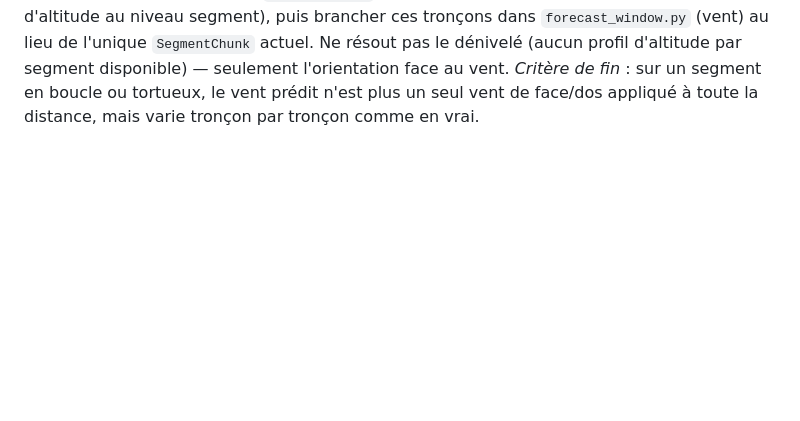
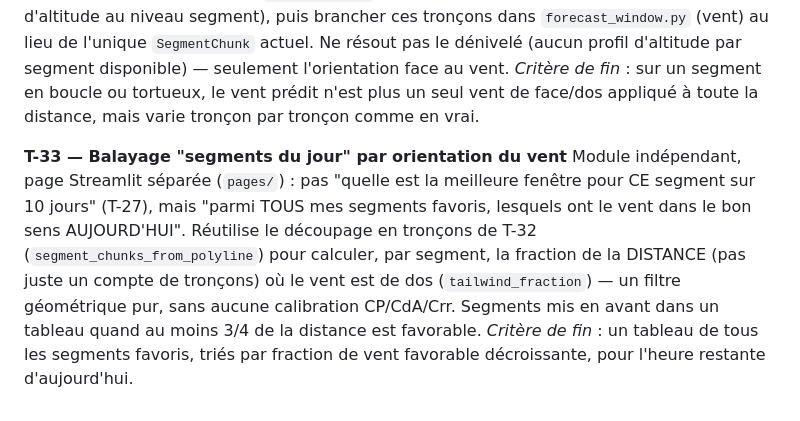
Before and after one commit to manuferry-rgb/Segment_Predictor, a Markdown page: ROADMAP.md, the part around the change. Rendered like a GitHub page; blank space fills up the shorter version.

Commit message:
Add T-33 to the roadmap: wind-opportunity scan across all segments
Documents the "Segments du jour" page already implemented, following
the same after-the-fact roadmap entry pattern used for T-32.

Co-Authored-By: Claude Sonnet 5 <noreply@anthropic.com>
Claude-Session: https://claude.ai/code/session_01Q4ehkHvHukbVS1Hu6U9myc

```diff
--- a/ROADMAP.md
+++ b/ROADMAP.md
@@ -221,3 +221,17 @@ l'orientation face au vent.
 *Critère de fin* : sur un segment en boucle ou tortueux, le vent
 prédit n'est plus un seul vent de face/dos appliqué à toute la
 distance, mais varie tronçon par tronçon comme en vrai.
+
+**T-33 — Balayage "segments du jour" par orientation du vent**
+Module indépendant, page Streamlit séparée (`pages/`) : pas "quelle est
+la meilleure fenêtre pour CE segment sur 10 jours" (T-27), mais "parmi
+TOUS mes segments favoris, lesquels ont le vent dans le bon sens
+AUJOURD'HUI". Réutilise le découpage en tronçons de T-32
+(`segment_chunks_from_polyline`) pour calculer, par segment, la
+fraction de la DISTANCE (pas juste un compte de tronçons) où le vent
+est de dos (`tailwind_fraction`) — un filtre géométrique pur, sans
+aucune calibration CP/CdA/Crr. Segments mis en avant dans un tableau
+quand au moins 3/4 de la distance est favorable.
+*Critère de fin* : un tableau de tous les segments favoris, triés par
+fraction de vent favorable décroissante, pour l'heure restante
+d'aujourd'hui.
```
